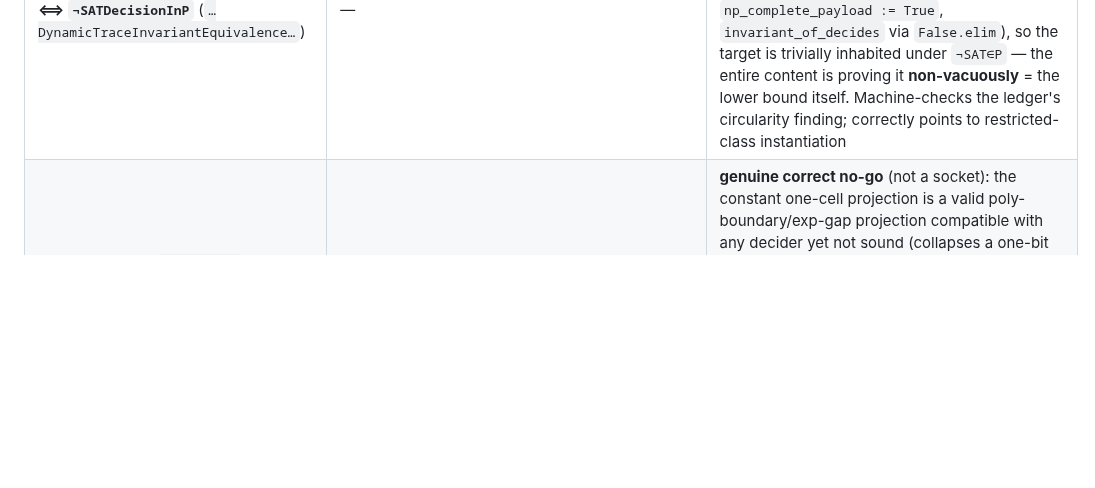
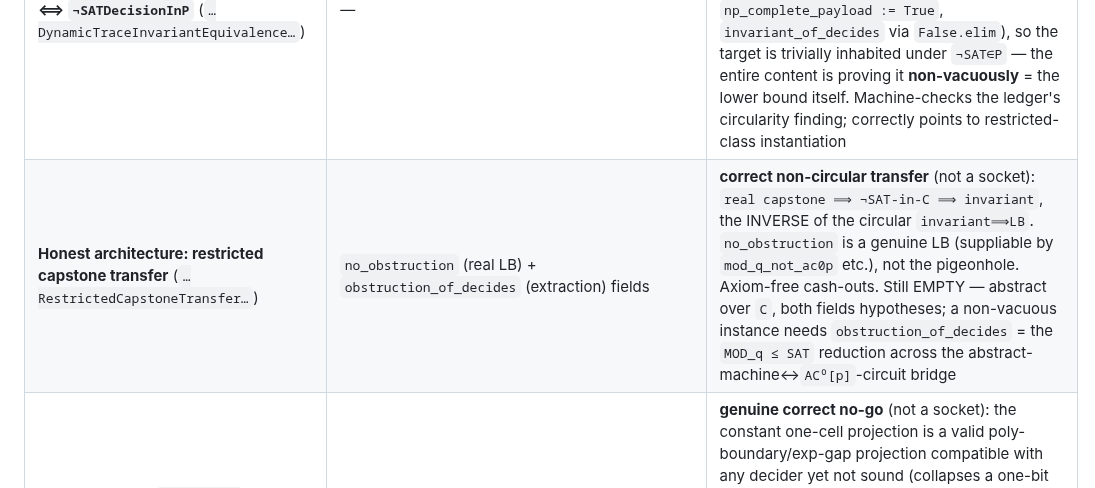
Before and after one commit to DarrenEdwards111/pall-lean, a Markdown page: PRIME_ACC0_CAPSTONE.md, the part around the change. Drawn GitHub-style; blank space fills up the shorter version.

Commit message:
Ledger: record HAL's restricted capstone-transfer as the honest non-circular architecture
Audited ComputationalDepthPvsNPRestrictedCapstoneTransfer.lean (8cf4ac7a). Genuinely
BETTER, categorically different from the circular sockets: it INVERTS the direction.
RestrictedCapstoneTransfer packages no_obstruction (the LB: forbidden object can't
exist) + obstruction_of_decides (extraction: class-C SAT decider => forbidden object
exists), deriving ¬SATDecisionInClass C then the invariant downstream. So the route is
'real capstone => ¬SAT-in-C => invariant', the inverse of the circular 'invariant =>
LB'. no_obstruction is a genuine LB (suppliable by mod_q_not_ac0p etc.), NOT the
pigeonhole-impossible preservation. Cash-outs axiom-free. Darren's claim 'locks the
architecture against the circularity' is correct.
STILL EMPTY: abstract over U,C; both fields are hypotheses; no concrete capstone plugged
in. Non-vacuous instance needs obstruction_of_decides = the MOD_q <= SAT reduction (SAT
expresses MOD_q) across the abstract-MachineModel <-> concrete BoolCircuitSyntax/
IsAC0pSyntax bridge; no_obstruction = mod_q_not_ac0p (we have it). The extraction/bridge
is the real remaining work (may have its own gap). Recorded as an honest-architecture row
(positive), distinct from socket rows. Starting the AC0[p] instantiation next.
Nothing here is NEXP not-subset ACC^0 or P != NP.

```diff
--- a/PRIME_ACC0_CAPSTONE.md
+++ b/PRIME_ACC0_CAPSTONE.md
@@ -63,6 +63,7 @@ All `sorry`-free, axioms ⊆ `{propext, Classical.choice, Quot.sound}`.
 | Dynamic trace geometry (`…DynamicTraceGeometry…`) | `boundary_sound_of_decides` field | **socket, CIRCULAR (same as hard-residual, relabeled)** — `SoundOnFoolingFamily` = the preservation/injectivity field renamed "sound"; `decodeOfBoundary_correct_of_sound` is the trivial `injective⟹decodable` direction (`Classical.choose`), so no level is lowered; `not_decidesSAT` delegates to the same pigeonhole. The file's own `boundary_soundness_is_the_gap` proves `¬SoundOnFoolingFamily` under poly+gap, so `boundary_sound_of_decides ≡ ¬DecidesSAT`; cash-out ex-falso/circular. "Non-circular preservation" claim is backwards — it's the pigeonhole-impossible field |
 | Dynamic trace invariant (`…DynamicTraceInvariant…`) | `invariant_of_decides` field | **socket, CIRCULAR (same, one more layer)** — `DynamicTraceLabelInvariantFor` *implies* soundness (`soundOnFoolingFamily` proved from its fields) and the file's own `impossible_below_gap` proves it impossible under poly+gap, so `invariant_of_decides ≡ ¬DecidesSAT`; `invariant_of_decides_impossible` says so outright. Correctly *respects* the no-go (excludes the constant projection) and is correctly-shaped, but it is a faithful RESTATEMENT of "family shortcut-free against the class": `invariant_of_decides` for class `C` ⟺ `SAT ∉ C` = a capstone (restricted) or the theorem (general), not a reduction to them |
 | **PROVED calibration: invariant target ⟺ `¬SATDecisionInP`** (`…DynamicTraceInvariantEquivalence…`) | — | **genuine correct equivalence** (not a socket): `dynamicTraceInvariant_iff_no_SATDecisionInP` proves `Nonempty (DynamicTraceInvariantForAllMachines U) ↔ ¬SATDecisionInP U`. The `(⇐)` direction is **vacuous** (trivial `hardFamily`, `np_complete_payload := True`, `invariant_of_decides` via `False.elim`), so the target is trivially inhabited under `¬SAT∈P` — the entire content is proving it **non-vacuously** = the lower bound itself. Machine-checks the ledger's circularity finding; correctly points to restricted-class instantiation |
+| **Honest architecture: restricted capstone transfer** (`…RestrictedCapstoneTransfer…`) | `no_obstruction` (real LB) + `obstruction_of_decides` (extraction) fields | **correct non-circular transfer** (not a socket): `real capstone ⟹ ¬SAT-in-C ⟹ invariant`, the INVERSE of the circular `invariant⟹LB`. `no_obstruction` is a genuine LB (suppliable by `mod_q_not_ac0p` etc.), not the pigeonhole. Axiom-free cash-outs. Still EMPTY — abstract over `C`, both fields hypotheses; a non-vacuous instance needs `obstruction_of_decides` = the `MOD_q ≤ SAT` reduction across the abstract-machine↔`AC⁰[p]`-circuit bridge |
 | **PROVED no-go: `DecidesSAT` ⇏ boundary soundness** (`…DynamicTraceGeometryNoGo…`) | — | **genuine correct no-go** (not a socket): the constant one-cell projection is a valid poly-boundary/exp-gap projection compatible with any decider yet not sound (collapses a one-bit family's two labels), so `boundary_sound_of_decides` cannot come from `DecidesSAT` alone. Correctly forces the next bridge to carry a concrete lower-bound / trace-geometry invariant — i.e. lands back on the restricted lower bound (capstones) or the shortcut-free family (the theorem) |
 
 ---
```
